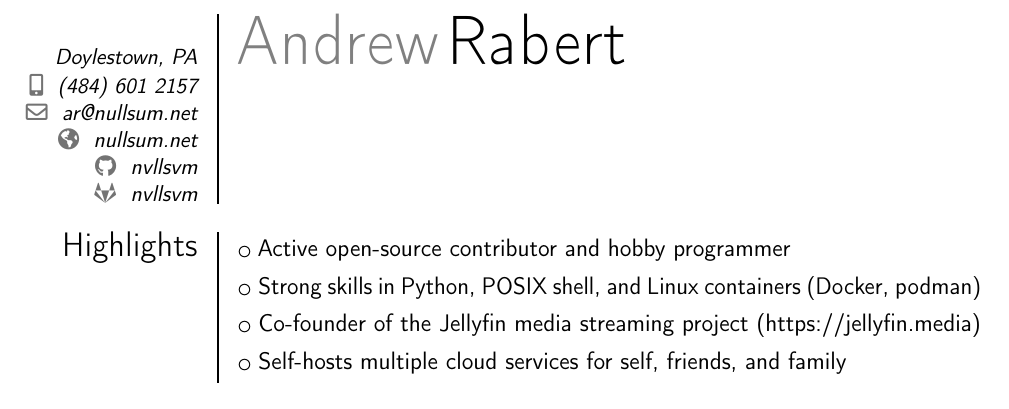
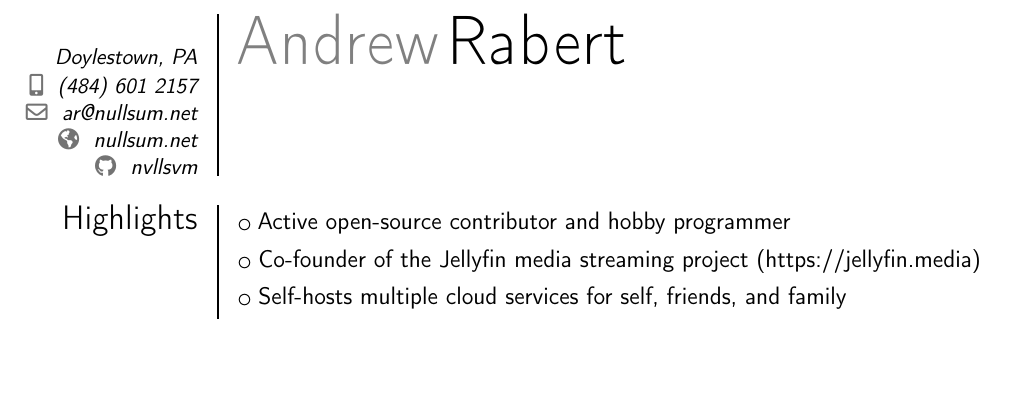
Before and after one commit to nvllsvm/resume, a LaTeX CV (resume.tex): part of the page, cut so that both start at the same text, the shorter picture padded with empty space. Compiled offline with pdfLaTeX.

Commit message:
Update resume

```diff
--- a/resume.tex
+++ b/resume.tex
@@ -12,14 +12,12 @@
 \email{ar@nullsum.net}
 \homepage{nullsum.net}
 \social[github]{nvllsvm}
-\social[gitlab]{nvllsvm}
 
 \begin{document}
 \makecvtitle
 
 \section{Highlights}
 \cvlistitem{Active open-source contributor and hobby programmer}
-\cvlistitem{Strong skills in Python, POSIX shell, and Linux containers (Docker, podman)}
 \cvlistitem{Co-founder of the Jellyfin media streaming project (https://jellyfin.media)}
 \cvlistitem{Self-hosts multiple cloud services for self, friends, and family}
 
```
